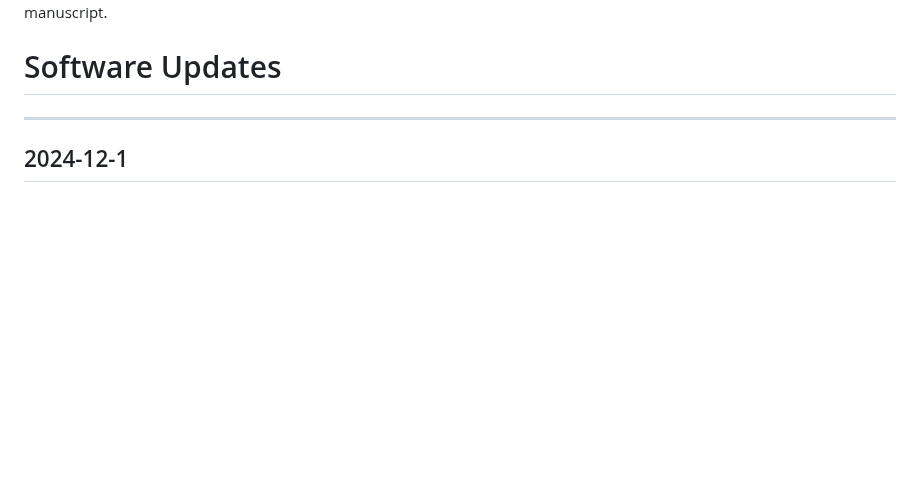
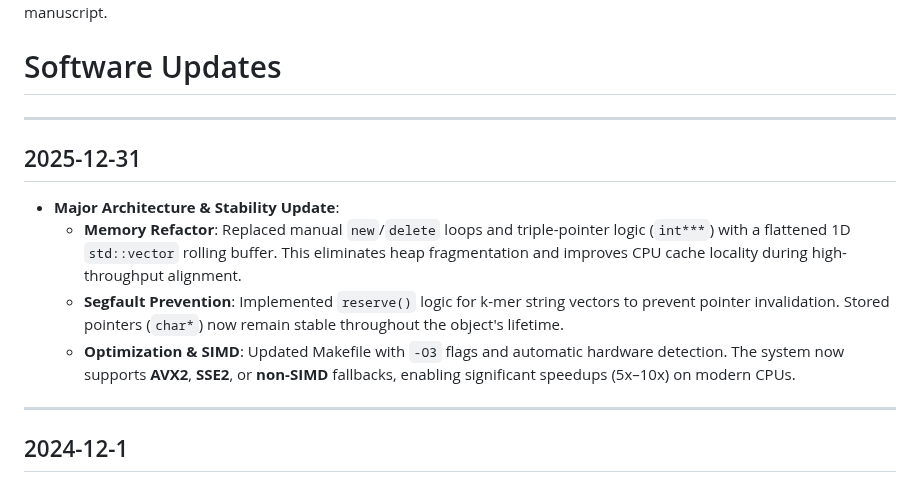
Before and after one commit to oh-jinwoo94/gkm-align, a Markdown page: README.md, the part around the change. GitHub-like rendering; blank space fills up the shorter version.

```diff
--- a/README.md
+++ b/README.md
@@ -350,7 +350,12 @@ Although this README is sufficient for running gkm-align, it will be updated wit
 Regardless, all necessary information required for performing these analyses is included in the [manuscript](https://www.nature.com/articles/s41467-024-50708-z). Mathematical details of the gkm-align algorithm are provided on pages 41 to 48 of the Supplementary Information document of the manuscript.
 
 # Software Updates
-
+---
+## 2025-12-31
+- **Major Architecture & Stability Update**:
+  - **Memory Refactor**: Replaced manual `new`/`delete` loops and triple-pointer logic (`int***`) with a flattened 1D `std::vector` rolling buffer. This eliminates heap fragmentation and improves CPU cache locality during high-throughput alignment.
+  - **Segfault Prevention**: Implemented `reserve()` logic for k-mer string vectors to prevent pointer invalidation. Stored pointers (`char*`) now remain stable throughout the object's lifetime.
+  - **Optimization & SIMD**: Updated Makefile with `-O3` flags and automatic hardware detection. The system now supports **AVX2**, **SSE2**, or **non-SIMD** fallbacks, enabling significant speedups (5x–10x) on modern CPUs.
 ---
 ## 2024-12-1
 - **Minor update**: gkm-align (option `-t 2`) generates `.mapped` and `.not_mapped` files, similar to LiftOver. The format of the `.not_mapped` file has been updated to provide more detailed information on why certain elements did not map.
```
